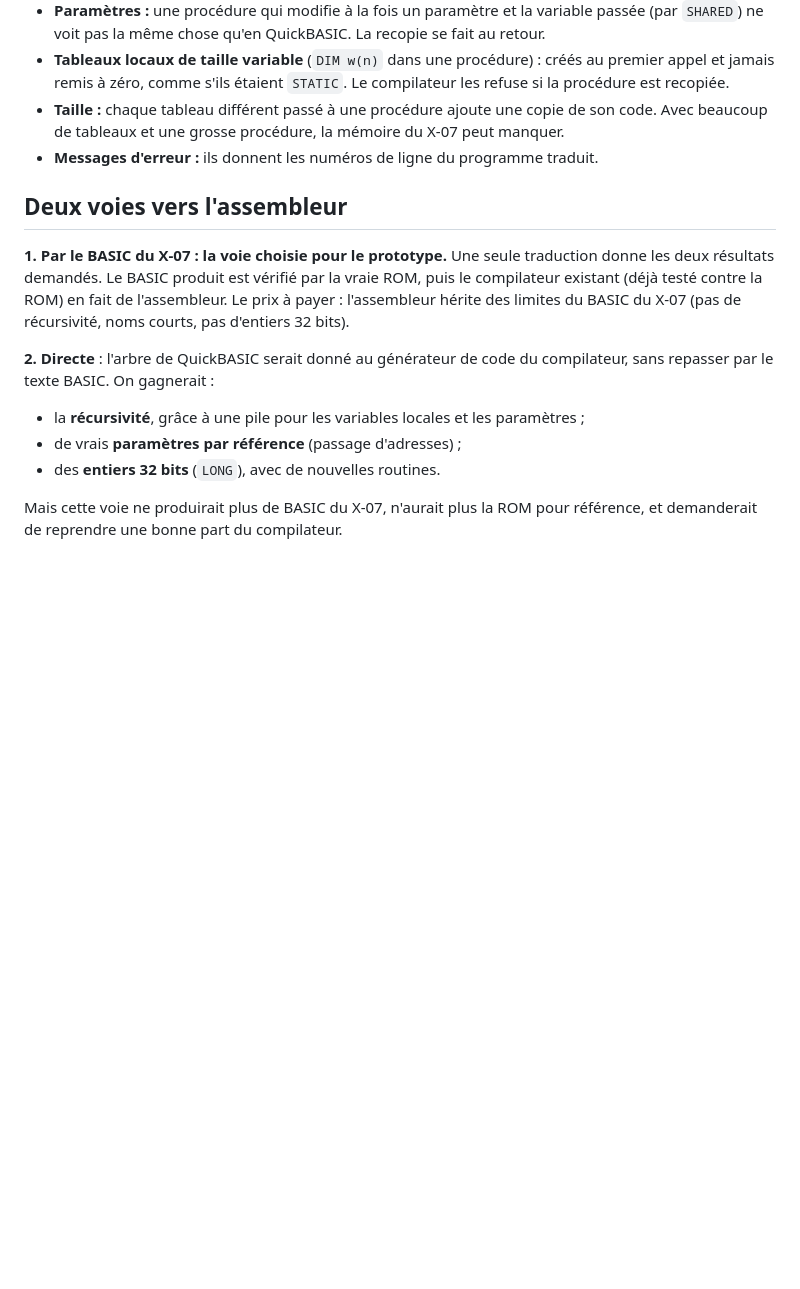
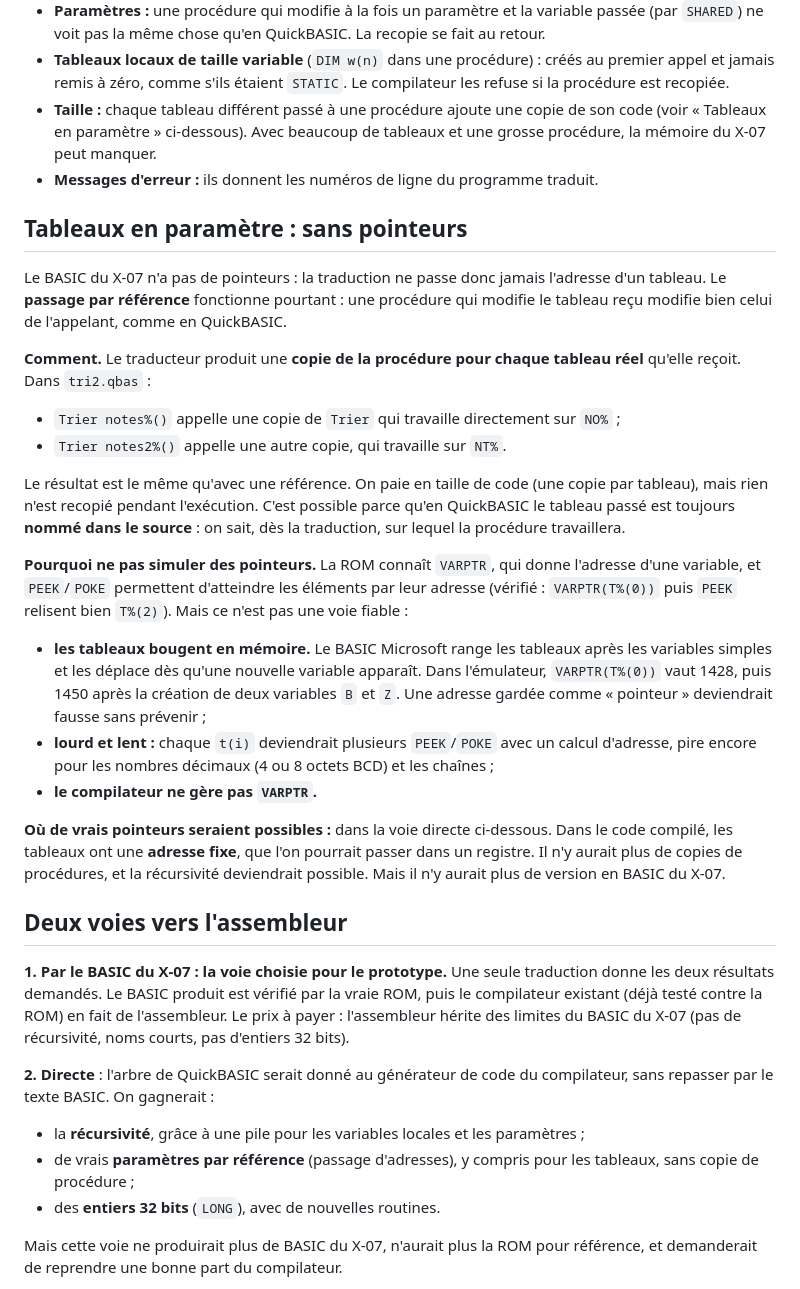
Before and after one commit to JC-Toussaint/canon-x07-tools, a Markdown page: assembleur/QBASIC.md, the part around the change. GitHub-like rendering; blank space fills up the shorter version.

Commit message:
QBASIC.md : tableaux en paramètre sans pointeurs (copies de procédure, VARPTR écarté)
Co-Authored-By: Claude Opus 5.5 <noreply@anthropic.com>

```diff
--- a/assembleur/QBASIC.md
+++ b/assembleur/QBASIC.md
@@ -154,8 +154,25 @@ Ce qui est **identique** et passe tel quel : `PRINT` (`;` `,` zones de 14 colonn
 - **Largeur d'écran :** sur 20 colonnes, `PRINT` passe à la ligne plus souvent. C'est la raison pour laquelle le programme doit être « adapté au X-07 ».
 - **Paramètres :** une procédure qui modifie à la fois un paramètre et la variable passée (par `SHARED`) ne voit pas la même chose qu'en QuickBASIC. La recopie se fait au retour.
 - **Tableaux locaux de taille variable** (`DIM w(n)` dans une procédure) : créés au premier appel et jamais remis à zéro, comme s'ils étaient `STATIC`. Le compilateur les refuse si la procédure est recopiée.
-- **Taille :** chaque tableau différent passé à une procédure ajoute une copie de son code. Avec beaucoup de tableaux et une grosse procédure, la mémoire du X-07 peut manquer.
+- **Taille :** chaque tableau différent passé à une procédure ajoute une copie de son code (voir « Tableaux en paramètre » ci-dessous). Avec beaucoup de tableaux et une grosse procédure, la mémoire du X-07 peut manquer.
 - **Messages d'erreur :** ils donnent les numéros de ligne du programme traduit.
+
+## Tableaux en paramètre : sans pointeurs
+
+Le BASIC du X-07 n'a pas de pointeurs : la traduction ne passe donc jamais l'adresse d'un tableau. Le **passage par référence** fonctionne pourtant : une procédure qui modifie le tableau reçu modifie bien celui de l'appelant, comme en QuickBASIC.
+
+**Comment.** Le traducteur produit une **copie de la procédure pour chaque tableau réel** qu'elle reçoit. Dans `tri2.qbas` :
+- `Trier notes%()` appelle une copie de `Trier` qui travaille directement sur `NO%` ;
+- `Trier notes2%()` appelle une autre copie, qui travaille sur `NT%`.
+
+Le résultat est le même qu'avec une référence. On paie en taille de code (une copie par tableau), mais rien n'est recopié pendant l'exécution. C'est possible parce qu'en QuickBASIC le tableau passé est toujours **nommé dans le source** : on sait, dès la traduction, sur lequel la procédure travaillera.
+
+**Pourquoi ne pas simuler des pointeurs.** La ROM connaît `VARPTR`, qui donne l'adresse d'une variable, et `PEEK`/`POKE` permettent d'atteindre les éléments par leur adresse (vérifié : `VARPTR(T%(0))` puis `PEEK` relisent bien `T%(2)`). Mais ce n'est pas une voie fiable :
+- **les tableaux bougent en mémoire.** Le BASIC Microsoft range les tableaux après les variables simples et les déplace dès qu'une nouvelle variable apparaît. Dans l'émulateur, `VARPTR(T%(0))` vaut 1428, puis 1450 après la création de deux variables `B` et `Z`. Une adresse gardée comme « pointeur » deviendrait fausse sans prévenir ;
+- **lourd et lent :** chaque `t(i)` deviendrait plusieurs `PEEK`/`POKE` avec un calcul d'adresse, pire encore pour les nombres décimaux (4 ou 8 octets BCD) et les chaînes ;
+- **le compilateur ne gère pas `VARPTR`.**
+
+**Où de vrais pointeurs seraient possibles :** dans la voie directe ci-dessous. Dans le code compilé, les tableaux ont une **adresse fixe**, que l'on pourrait passer dans un registre. Il n'y aurait plus de copies de procédures, et la récursivité deviendrait possible. Mais il n'y aurait plus de version en BASIC du X-07.
 
 ## Deux voies vers l'assembleur
 
@@ -163,7 +180,7 @@ Ce qui est **identique** et passe tel quel : `PRINT` (`;` `,` zones de 14 colonn
 
 **2. Directe** : l'arbre de QuickBASIC serait donné au générateur de code du compilateur, sans repasser par le texte BASIC. On gagnerait :
 - la **récursivité**, grâce à une pile pour les variables locales et les paramètres ;
-- de vrais **paramètres par référence** (passage d'adresses) ;
+- de vrais **paramètres par référence** (passage d'adresses), y compris pour les tableaux, sans copie de procédure ;
 - des **entiers 32 bits** (`LONG`), avec de nouvelles routines.
 
 Mais cette voie ne produirait plus de BASIC du X-07, n'aurait plus la ROM pour référence, et demanderait de reprendre une bonne part du compilateur.
```
